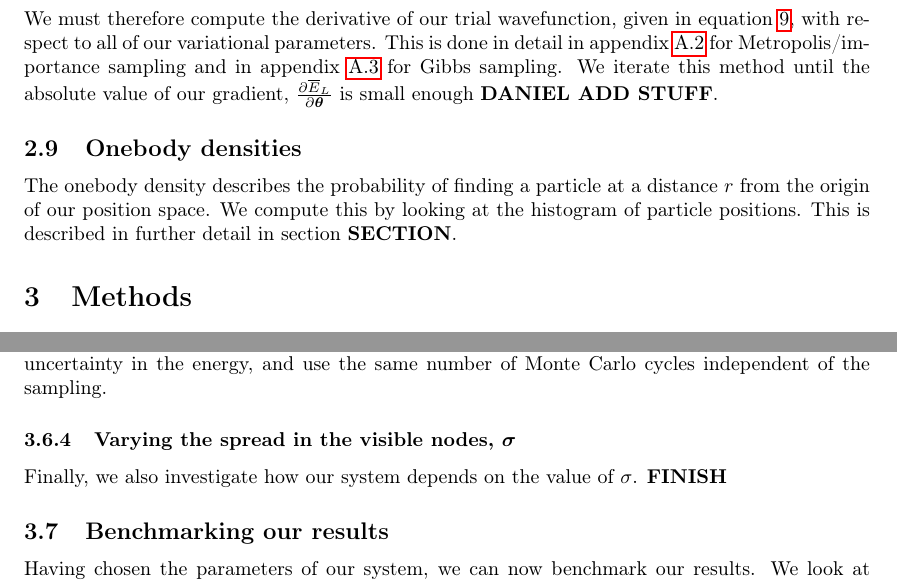
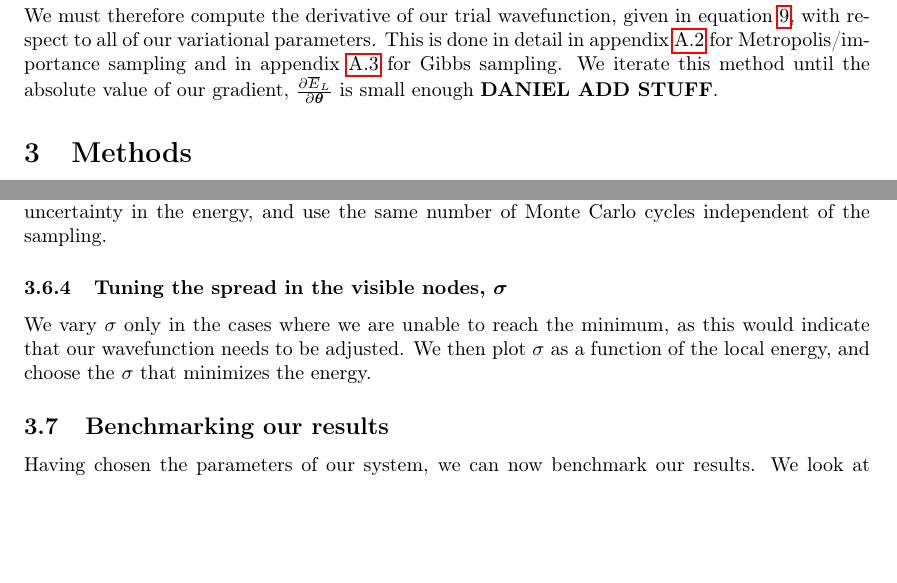
Before and after one commit to dulte/CompPhys2, a LaTeX paper (Project2/Report/Project2.tex): two parts of pages 8 and 11 of 18, joined at a grey line, cut so that both start at the same text, the shorter picture padded with empty space. Compiled offline with pdfLaTeX.

Commit message:
Fixed more stuff in TeX

```diff
--- a/Project2/Report/Project2.tex
+++ b/Project2/Report/Project2.tex
@@ -208,9 +208,6 @@
 	\end{equation}
 	We must therefore compute the derivative of our trial wavefunction, given in equation \ref{eq:Wavefunction}, with respect to all of our variational parameters.
 	This is done in detail in appendix \ref{ap:derivative_parameters} for Metropolis/importance sampling and in appendix \ref{ap:derivative_gibbs} for Gibbs sampling. We iterate this method until the absolute value of our gradient, $\frac{\partial \overline{E}_L}{\partial \boldsymbol{\theta}}$  is small enough \textbf{DANIEL ADD STUFF}.
-	\subsection{Onebody densities}
-	The onebody density describes the probability of finding a particle at a distance $r$ from the origin of our position space.	We compute this by looking at the histogram of particle positions. This is described in further detail in section \textbf{SECTION}.
-
 	\section{Methods}\label{Method_section}
 	\subsection{An overview of the structure of our program}
 	Our entire program may be found on our \href{https://github.com/dulte/FYS4411/tree/master/Project2}{GitHub}\footnote{\url{https://github.com/dulte/FYS4411/tree/master/Project2}}. It is an extension of the program presented in \cite{Heinsen2018}. The program consists of $3$ main classes:
@@ -284,13 +281,12 @@
 	We choose to tune the learning rate $\gamma$ and number of hidden nodes $N$ simultaneously, as both determine how fast our minimization method converges. We choose representative values for both parameters, and look at the number of iterations required for our minimization method to converge in the simplest case ($1$ particle and $1$ dimension). We then choose the combination of parameters that gives the quickest convergence, always ensuring that we actually reproduce the correct energy. We again do this separately for Metropolis sampling, importance sampling and Gibbs sampling. We then use the values of $\gamma$ and $N$ found for each sampling tyype also for interacting case for both $1$ and $2$ particles.
 	\subsubsection{Choosing the number of Monte Carlo steps}
 	Note that the numbers of Monte Carlo steps required will depend on the method used to sample the space, as e.g. importance sampling will accept more steps and therefore require fewer cycles. As we are limited to $2$ particles, however, we can afford to use a fairly large number of Monte Carlo cycles. We therefore choose to use enough Monte Carlo steps to ensure convergence in the uncertainty in the energy, and use the same number of Monte Carlo cycles independent of the sampling.
-	\subsubsection{Varying the spread in the visible nodes, $\boldsymbol{\sigma}$}
-	Finally, we also investigate how our system depends on the value of $\sigma$. \textbf{FINISH}
+	\subsubsection{Tuning the spread in the visible nodes, $\boldsymbol{\sigma}$}
+	We vary $\sigma$ only in the cases where we are unable to reach the minimum, as this would indicate that our wavefunction needs to be adjusted. We then plot $\sigma$ as a function of the local energy, and choose the $\sigma$ that minimizes the energy.
 	\subsection{Benchmarking our results}
 	Having chosen the parameters of our system, we can now benchmark our results. We look at the ground state energy for $1$ and $2$ particles, in $1$,$2$ and $3$ dimensions, both with and without interaction. Note that we have analytic results for the noninteracting case, given by equation \ref{eq:Ground-state-energy}, and that we have analytic results in the interacting case with $2$ dimension.\\
 	\linebreak
 	Note, that the variational principle only guarantees that we attain an upper bound on the ground state energy. As such, we can only check that our result is larger than or equal to the analytic result.
-	\subsection{The onebody density}
  	\section{Results}
 	\subsection{Benchmarking our neural network quantum state}
 	 To explore the ability of NQS to reproduce results, we begin by tuning the network in the simplest possible case ($1$ dimension with $1$ particle).
```
Also changed, not shown: Project2/Report/Project2.pdf, Project2/Report/Project2.tex (9 more changed lines).
